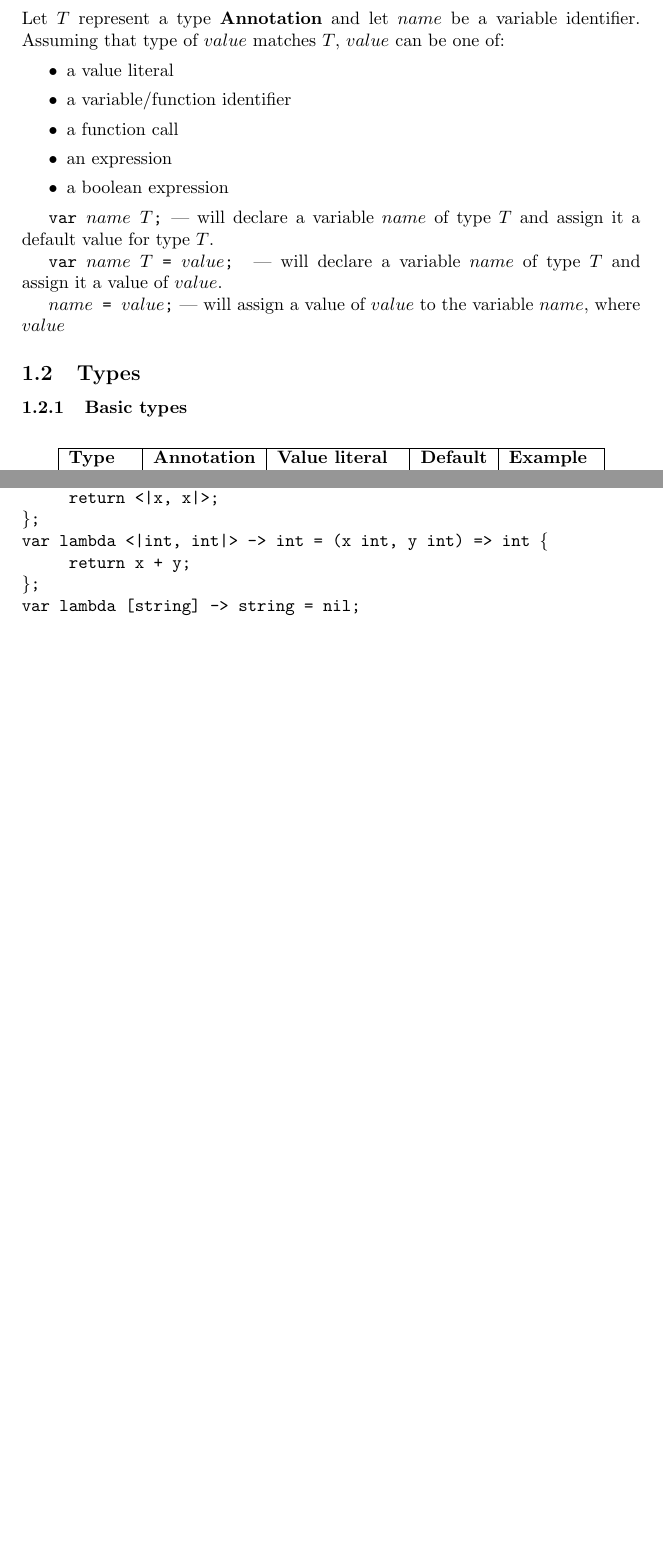
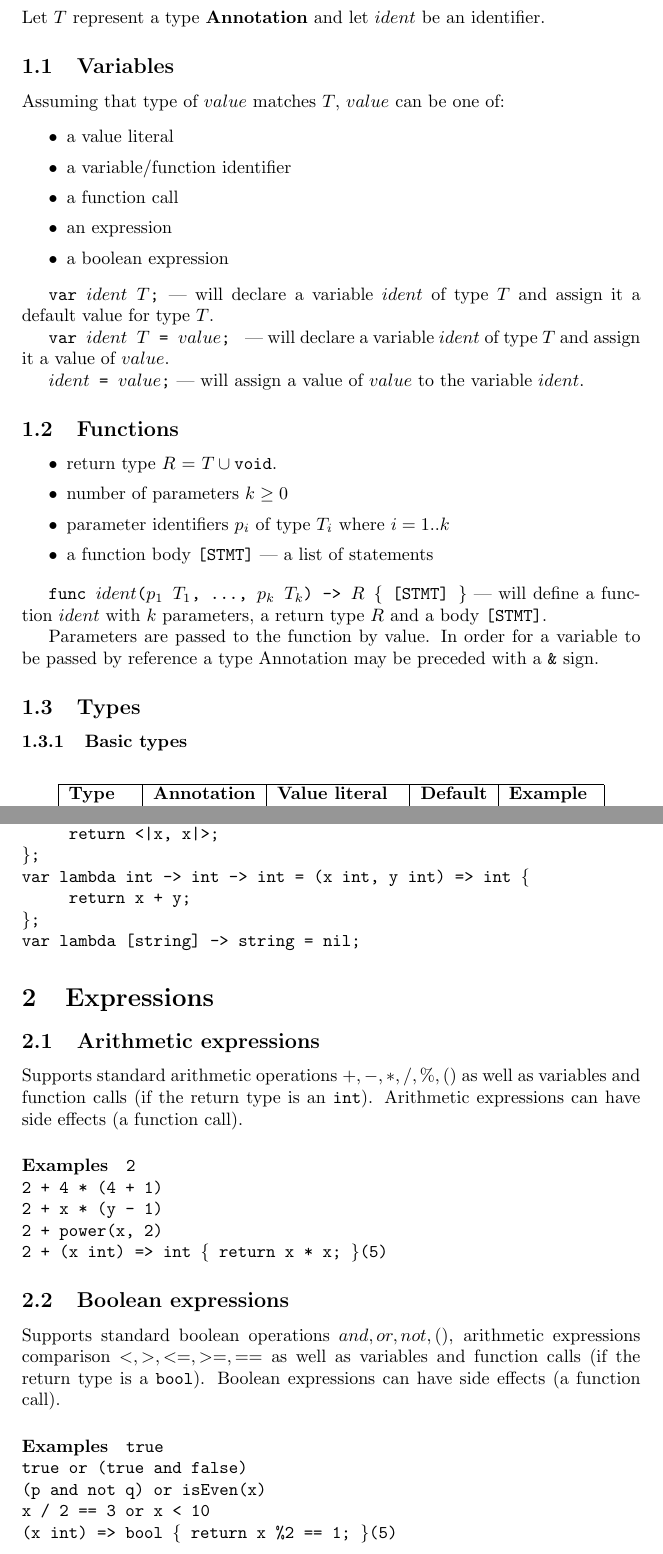
Before and after one commit to earlgreyz/JPP-interpreter, a LaTeX document (specification/specification.tex): two parts of pages 1 and 2 of 2 before the commit and two parts of pages 1 and 3 of 3 after it, joined at a grey line, cut so that both start at the same text, the shorter picture padded with empty space. Compiled offline with pdfLaTeX.

Commit message:
Expressions specification

```diff
--- a/specification/specification.tex
+++ b/specification/specification.tex
@@ -3,11 +3,11 @@
 \usepackage{listings}
 
 \begin{document}
-\section{Variables}
+\section{Definitions and Assignments}
+Let $T$ represent a type \textbf{Annotation} and let $ident$ be an identifier.
 
-\subsection{Definition and Assignment}
-Let $T$ represent a type \textbf{Annotation} and let $name$ be a variable
-identifier. Assuming that type of $value$ matches $T$, $value$ can be one of:
+\subsection{Variables}
+Assuming that type of $value$ matches $T$, $value$ can be one of:
 \begin{itemize}
   \setlength\itemsep{.1em}
   \item a value literal
@@ -17,14 +17,31 @@ identifier. Assuming that type of $value$ matches $T$, $value$ can be one of:
   \item a boolean expression
 \end{itemize}
 
-\texttt{var $name$ $T$;} --- will declare a variable $name$ of type $T$ and assign
-it a default value for type $T$.
+\texttt{var $ident$ $T$;} --- will declare a variable $ident$ of type~$T$ and
+assign it a default value for type~$T$.
 
-\texttt{var $name$ $T$ = $value$; } --- will declare a variable $name$ of type $T$
-and assign it a value of $value$.
+\texttt{var $ident$ $T$ = $value$; } --- will declare a variable $ident$ of
+type~$T$ and assign it a value of $value$.
 
-\texttt{$name$ = $value$;} --- will assign a value of $value$ to the variable
-$name$, where $value$
+\texttt{$ident$ = $value$;} --- will assign a value of $value$ to the variable
+$ident$.
+
+\subsection{Functions}
+\label{def-functions}
+\begin{itemize}
+  \setlength\itemsep{.1em}
+  \item return type $R$ = $T \cup { \texttt{void} }$.
+  \item number of parameters $k \geq 0$
+  \item parameter identifiers $p_i$ of type $T_i$ where $i = 1..k$
+  \item a function body \texttt{[STMT]} --- a list of statements
+\end{itemize}
+
+\texttt{func $ident$($p_1$ $T_1$, ..., $p_k$ $T_k$) -> $R$ \{ [STMT] \}} --- will
+define a function $ident$ with $k$ parameters, a return type $R$ and a body
+\texttt{[STMT]}.
+
+Parameters are passed to the function by value. In order for a variable to be
+passed by reference a type Annotation may be preceded with a \texttt{\&} sign.
 
 \subsection{Types}
 
@@ -109,10 +124,36 @@ in a \texttt{Runtime Error}.
 \texttt{var lambda int -> <|int, int|> = (x int) => <|int, int|> \{ \\
   \hspace*{2em} return <|x, x|>; \\
 \};} \\
-\texttt{var lambda <|int, int|> -> int = (x int, y int) => int \{ \\
+\texttt{var lambda int -> int -> int = (x int, y int) => int \{ \\
   \hspace*{2em} return x + y; \\
 \};} \\
 \texttt{var lambda [string] -> string = nil;}
 
+\section{Expressions}
+
+\subsection{Arithmetic expressions}
+Supports standard arithmetic operations $+, -, *, /, \%, ()$ as well as
+variables and function calls (if the return type is an \texttt{int}). Arithmetic
+expressions can have side effects (a function call).
+
+\paragraph{Examples}
+\texttt{2} \\
+\texttt{2 + 4 * (4 + 1)} \\
+\texttt{2 + x * (y - 1)} \\
+\texttt{2 + power(x, 2)} \\
+\texttt{2 + (x int) => int \{ return x * x; \}(5) }
+
+\subsection{Boolean expressions}
+Supports standard boolean operations $and, or, not, ()$, arithmetic expressions
+comparison $<, >, <=, >=, ==$ as well as variables and function calls (if the
+return type is a \texttt{bool}). Boolean expressions can have side effects
+(a function call).
+
+\paragraph{Examples}
+\texttt{true} \\
+\texttt{true or (true and false)} \\
+\texttt{(p and not q) or isEven(x)} \\
+\texttt{x / 2 == 3 or x < 10} \\
+\texttt{(x int) => bool \{ return x \%2 == 1; \}(5) }
 
 \end{document}
```
Also changed, not shown: specification/specification.tex (12 more changed lines), 1 other file.
